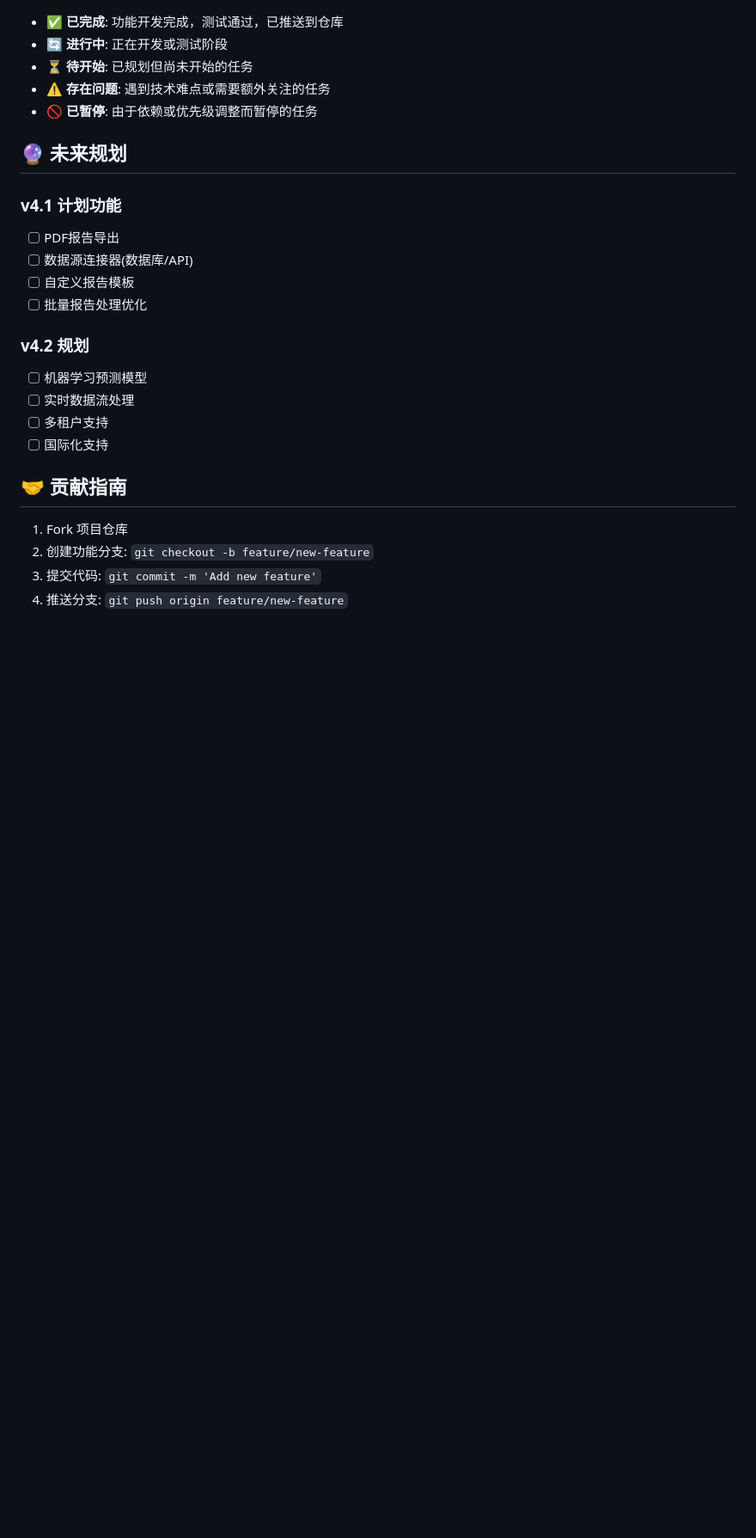
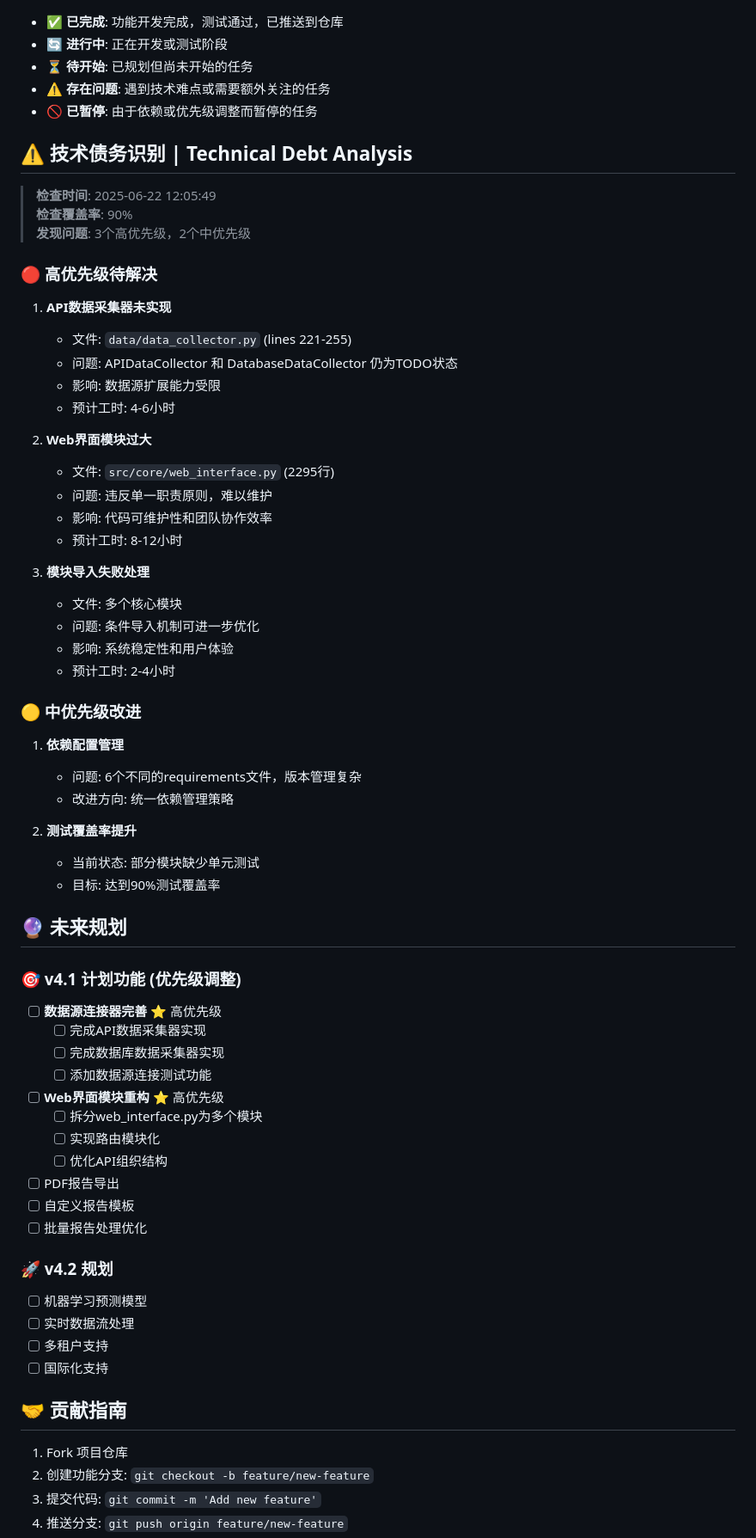
Before and after one commit to henrry179/analysis_report_system, a Markdown page: README.md, the part around one of its changes. Shown at 86% size. Rendered like a GitHub page; blank space fills up the shorter version.

Commit message:
更新README，记录技术债务识别和优化规划 - 2025-06-22 12:06:38

```diff
--- a/README.md
+++ b/README.md
@@ -361,15 +362,56 @@ curl http://localhost:8000/health
 - ⚠️ **存在问题**: 遇到技术难点或需要额外关注的任务
 - 🚫 **已暂停**: 由于依赖或优先级调整而暂停的任务
 
+## ⚠️ 技术债务识别 | Technical Debt Analysis
+
+> **检查时间**: 2025-06-22 12:05:49
+> **检查覆盖率**: 90%
+> **发现问题**: 3个高优先级，2个中优先级
+
+### 🔴 高优先级待解决
+1. **API数据采集器未实现**
+   - 文件: `data/data_collector.py` (lines 221-255)
+   - 问题: APIDataCollector 和 DatabaseDataCollector 仍为TODO状态
+   - 影响: 数据源扩展能力受限
+   - 预计工时: 4-6小时
+
+2. **Web界面模块过大**
+   - 文件: `src/core/web_interface.py` (2295行)
+   - 问题: 违反单一职责原则，难以维护
+   - 影响: 代码可维护性和团队协作效率
+   - 预计工时: 8-12小时
+
+3. **模块导入失败处理**
+   - 文件: 多个核心模块
+   - 问题: 条件导入机制可进一步优化
+   - 影响: 系统稳定性和用户体验
+   - 预计工时: 2-4小时
+
+### 🟡 中优先级改进
+1. **依赖配置管理**
+   - 问题: 6个不同的requirements文件，版本管理复杂
+   - 改进方向: 统一依赖管理策略
+
+2. **测试覆盖率提升**
+   - 当前状态: 部分模块缺少单元测试
+   - 目标: 达到90%测试覆盖率
+
 ## 🔮 未来规划
 
-### v4.1 计划功能
+### 🎯 v4.1 计划功能 (优先级调整)
+- [ ] **数据源连接器完善** ⭐ 高优先级
+  - [ ] 完成API数据采集器实现
+  - [ ] 完成数据库数据采集器实现
+  - [ ] 添加数据源连接测试功能
+- [ ] **Web界面模块重构** ⭐ 高优先级
+  - [ ] 拆分web_interface.py为多个模块
+  - [ ] 实现路由模块化
+  - [ ] 优化API组织结构
 - [ ] PDF报告导出
-- [ ] 数据源连接器(数据库/API)
 - [ ] 自定义报告模板
 - [ ] 批量报告处理优化
 
-### v4.2 规划
+### 🚀 v4.2 规划
 - [ ] 机器学习预测模型
 - [ ] 实时数据流处理
 - [ ] 多租户支持
```
Also changed, not shown: other parts of README.md (+1 -0 lines).
